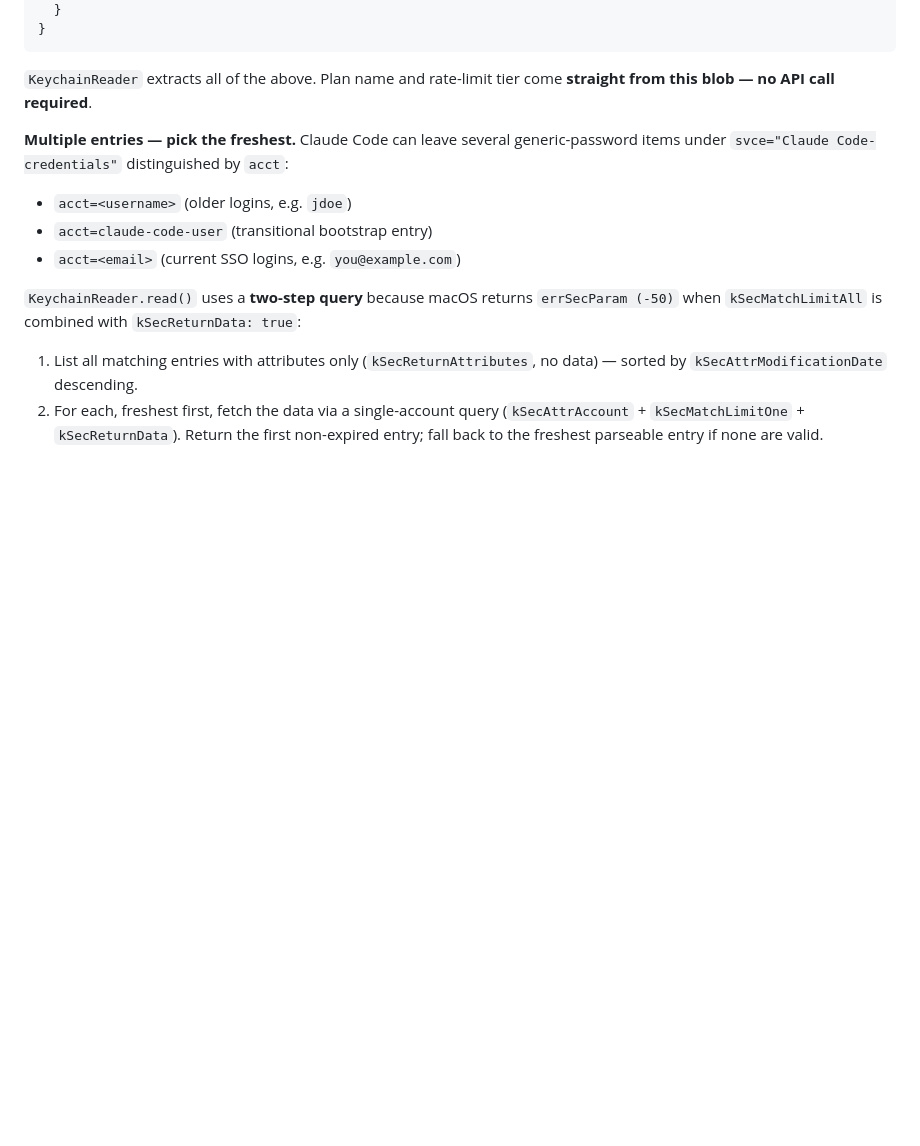
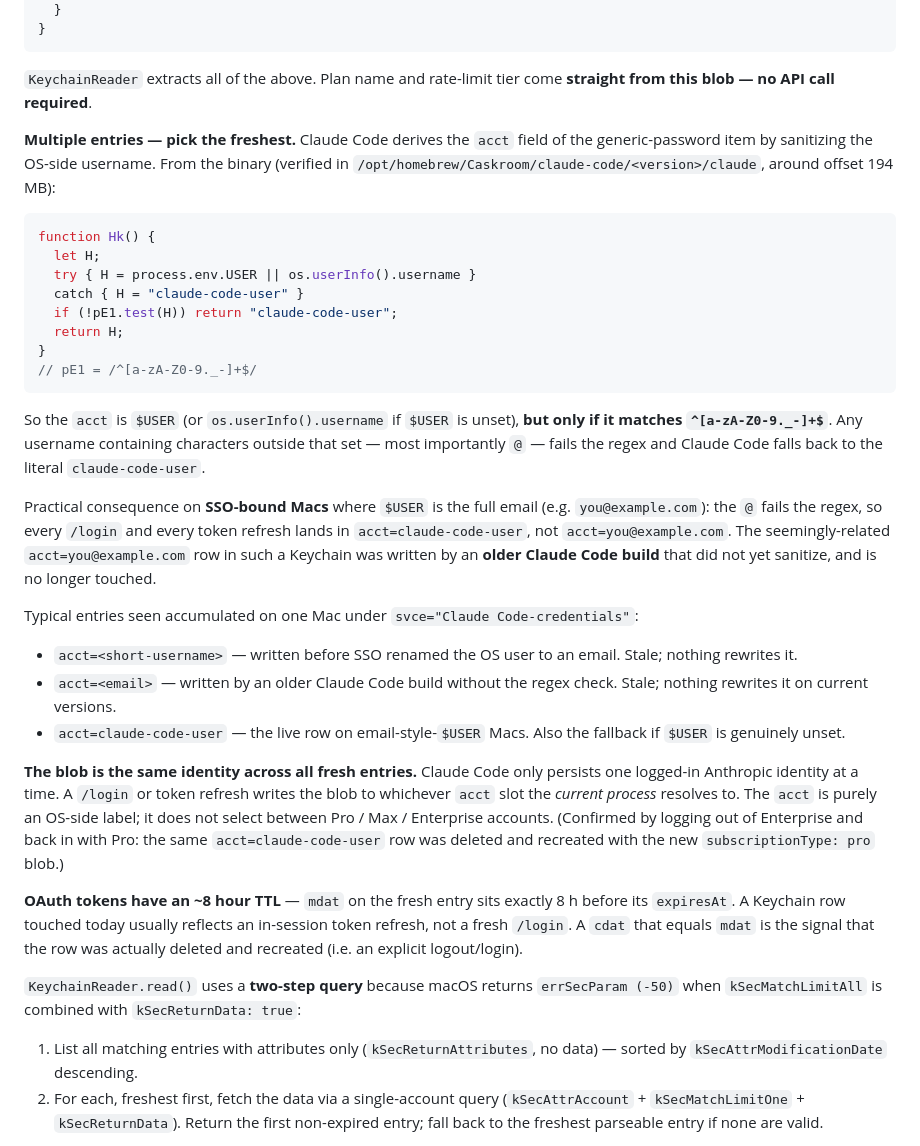
Before and after one commit to bcollard/claude-status-macos-menu-bar, a Markdown page: CLAUDE.md, the part around one of its changes. Drawn GitHub-style; blank space fills up the shorter version.

Commit message:
Document partition-list / Keychain re-prompt behavior
Explain why "Always Allow" doesn't stick across Claude Code
re-logins and across ad-hoc rebuilds, and document the exact
acct-sanitization regex Claude Code applies (verified in the
binary). Add the matching Limitation entry to README.

Co-Authored-By: Claude Opus 4.7 (1M context) <noreply@anthropic.com>

````diff
--- a/CLAUDE.md
+++ b/CLAUDE.md
@@ -151,12 +151,57 @@ The OAuth blob stored by Claude Code:
 `KeychainReader` extracts all of the above. Plan name and rate-limit tier
 come **straight from this blob — no API call required**.
 
-**Multiple entries — pick the freshest.** Claude Code can leave several
-generic-password items under `svce="Claude Code-credentials"` distinguished
-by `acct`:
-- `acct=<username>` (older logins, e.g. `jdoe`)
-- `acct=claude-code-user` (transitional bootstrap entry)
-- `acct=<email>` (current SSO logins, e.g. `you@example.com`)
+**Multiple entries — pick the freshest.** Claude Code derives the `acct`
+field of the generic-password item by sanitizing the OS-side username.
+From the binary (verified in `/opt/homebrew/Caskroom/claude-code/<version>/claude`,
+around offset 194 MB):
+
+```js
+function Hk() {
+  let H;
+  try { H = process.env.USER || os.userInfo().username }
+  catch { H = "claude-code-user" }
+  if (!pE1.test(H)) return "claude-code-user";
+  return H;
+}
+// pE1 = /^[a-zA-Z0-9._-]+$/
+```
+
+So the `acct` is `$USER` (or `os.userInfo().username` if `$USER` is
+unset), **but only if it matches `^[a-zA-Z0-9._-]+$`**. Any username
+containing characters outside that set — most importantly `@` — fails
+the regex and Claude Code falls back to the literal `claude-code-user`.
+
+Practical consequence on **SSO-bound Macs** where `$USER` is the full
+email (e.g. `you@example.com`): the `@` fails the regex, so every
+`/login` and every token refresh lands in `acct=claude-code-user`, not
+`acct=you@example.com`. The seemingly-related `acct=you@example.com`
+row in such a Keychain was written by an **older Claude Code build**
+that did not yet sanitize, and is no longer touched.
+
+Typical entries seen accumulated on one Mac under
+`svce="Claude Code-credentials"`:
+- `acct=<short-username>` — written before SSO renamed the OS user to
+  an email. Stale; nothing rewrites it.
+- `acct=<email>` — written by an older Claude Code build without the
+  regex check. Stale; nothing rewrites it on current versions.
+- `acct=claude-code-user` — the live row on email-style-`$USER` Macs.
+  Also the fallback if `$USER` is genuinely unset.
+
+**The blob is the same identity across all fresh entries.** Claude Code
+only persists one logged-in Anthropic identity at a time. A `/login` or
+token refresh writes the blob to whichever `acct` slot the *current
+process* resolves to. The `acct` is purely an OS-side label; it does
+not select between Pro / Max / Enterprise accounts. (Confirmed by
+logging out of Enterprise and back in with Pro: the same
+`acct=claude-code-user` row was deleted and recreated with the new
+`subscriptionType: pro` blob.)
+
+**OAuth tokens have an ~8 hour TTL** — `mdat` on the fresh entry sits
+exactly 8 h before its `expiresAt`. A Keychain row touched today usually
+reflects an in-session token refresh, not a fresh `/login`. A `cdat`
+that equals `mdat` is the signal that the row was actually deleted and
+recreated (i.e. an explicit logout/login).
 
 `KeychainReader.read()` uses a **two-step query** because macOS returns
 `errSecParam (-50)` when `kSecMatchLimitAll` is combined with
````
Also changed, not shown: other parts of CLAUDE.md (+31 -4 lines), README.md (+1 -0 lines).
